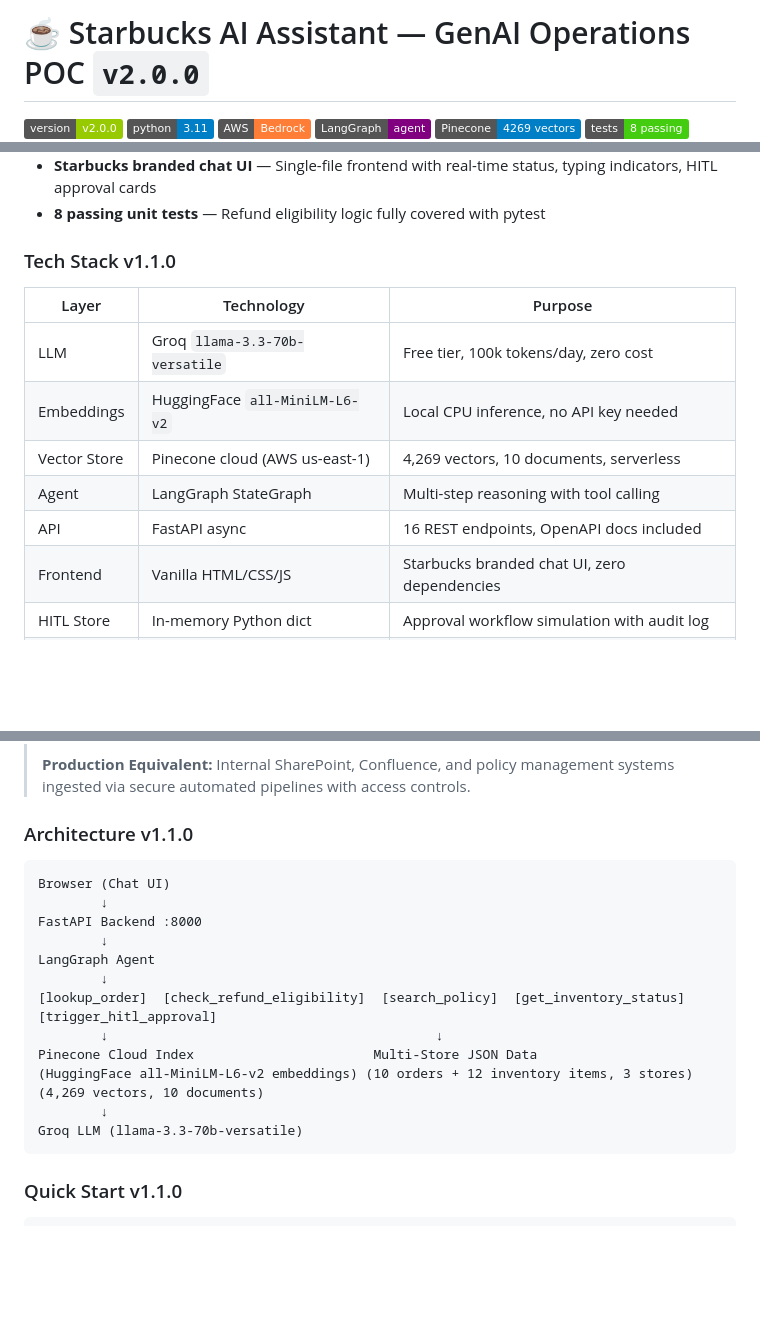
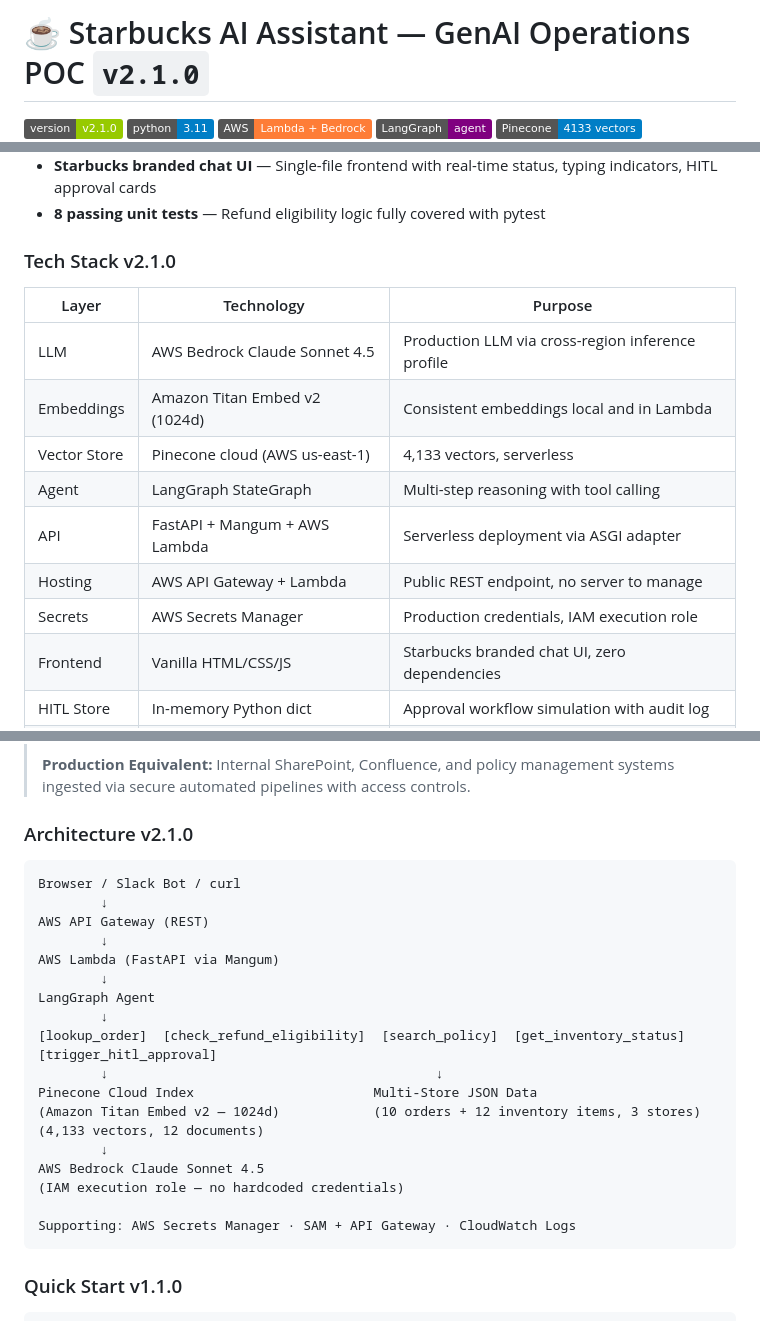
Before and after one commit to YuvaTeja-Pandranki/starbucks-ai-assistant, a Markdown page: README.md, 3 parts joined by grey strips. GitHub-like rendering; badges without logos; blank space fills up the shorter version.

````diff
--- a/README.md
+++ b/README.md
@@ -1,8 +1,8 @@
-# ☕ Starbucks AI Assistant — GenAI Operations POC `v2.0.0`
+# ☕ Starbucks AI Assistant — GenAI Operations POC `v2.1.0`
 
-![Version](https://img.shields.io/badge/version-v2.0.0-green)
+![Version](https://img.shields.io/badge/version-v2.1.0-green)
 ![Python](https://img.shields.io/badge/python-3.11-blue)
-![AWS](https://img.shields.io/badge/AWS-Bedrock-orange)
+![AWS](https://img.shields.io/badge/AWS-Lambda%20%2B%20Bedrock-orange)
 ![LangGraph](https://img.shields.io/badge/LangGraph-agent-purple)
-![Pinecone](https://img.shields.io/badge/Pinecone-4269_vectors-blue)
+![Pinecone](https://img.shields.io/badge/Pinecone-4133_vectors-blue)
 ![Tests](https://img.shields.io/badge/tests-8_passing-brightgreen)
@@ -124,15 +142,17 @@ https://www.linkedin.com/in/yuva-teja-p/
 - **Starbucks branded chat UI** — Single-file frontend with real-time status, typing indicators, HITL approval cards
 - **8 passing unit tests** — Refund eligibility logic fully covered with pytest
 
-### Tech Stack v1.1.0
+### Tech Stack v2.1.0
 
 | Layer | Technology | Purpose |
 |-------|-----------|---------|
-| LLM | Groq `llama-3.3-70b-versatile` | Free tier, 100k tokens/day, zero cost |
-| Embeddings | HuggingFace `all-MiniLM-L6-v2` | Local CPU inference, no API key needed |
-| Vector Store | Pinecone cloud (AWS us-east-1) | 4,269 vectors, 10 documents, serverless |
+| LLM | AWS Bedrock Claude Sonnet 4.5 | Production LLM via cross-region inference profile |
+| Embeddings | Amazon Titan Embed v2 (1024d) | Consistent embeddings local and in Lambda |
+| Vector Store | Pinecone cloud (AWS us-east-1) | 4,133 vectors, serverless |
 | Agent | LangGraph StateGraph | Multi-step reasoning with tool calling |
-| API | FastAPI async | 16 REST endpoints, OpenAPI docs included |
+| API | FastAPI + Mangum + AWS Lambda | Serverless deployment via ASGI adapter |
+| Hosting | AWS API Gateway + Lambda | Public REST endpoint, no server to manage |
+| Secrets | AWS Secrets Manager | Production credentials, IAM execution role |
 | Frontend | Vanilla HTML/CSS/JS | Starbucks branded chat UI, zero dependencies |
 | HITL Store | In-memory Python dict | Approval workflow simulation with audit log |
 | Tests | Pytest | 8 unit tests, all passing |
@@ -162,22 +182,27 @@ https://www.linkedin.com/in/yuva-teja-p/
 > **Production Equivalent:** Internal SharePoint, Confluence, and policy management
 > systems ingested via secure automated pipelines with access controls.
 
-### Architecture v1.1.0
+### Architecture v2.1.0
 
 ```
-Browser (Chat UI)
+Browser / Slack Bot / curl
         ↓
-FastAPI Backend :8000
+AWS API Gateway (REST)
+        ↓
+AWS Lambda (FastAPI via Mangum)
         ↓
 LangGraph Agent
         ↓
 [lookup_order]  [check_refund_eligibility]  [search_policy]  [get_inventory_status]  [trigger_hitl_approval]
         ↓                                          ↓
 Pinecone Cloud Index                       Multi-Store JSON Data
-(HuggingFace all-MiniLM-L6-v2 embeddings) (10 orders + 12 inventory items, 3 stores)
-(4,269 vectors, 10 documents)
+(Amazon Titan Embed v2 — 1024d)            (10 orders + 12 inventory items, 3 stores)
+(4,133 vectors, 12 documents)
         ↓
-Groq LLM (llama-3.3-70b-versatile)
+AWS Bedrock Claude Sonnet 4.5
+(IAM execution role — no hardcoded credentials)
+
+Supporting: AWS Secrets Manager · SAM + API Gateway · CloudWatch Logs
 ```
 
 ### Quick Start v1.1.0
````
Also changed, not shown: other parts of README.md (+50 -30 lines).
